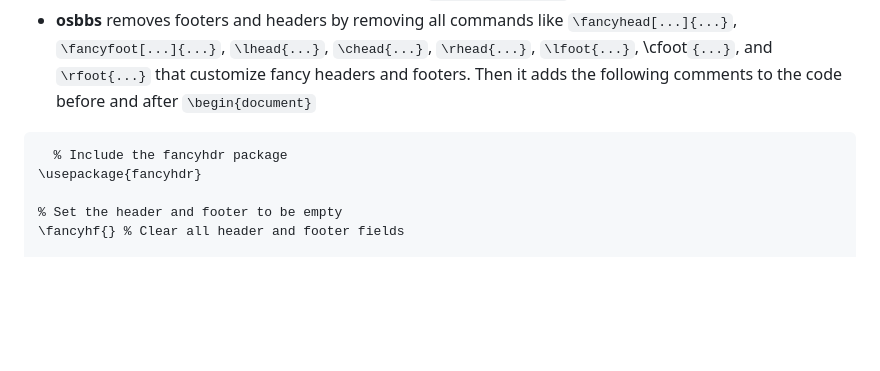
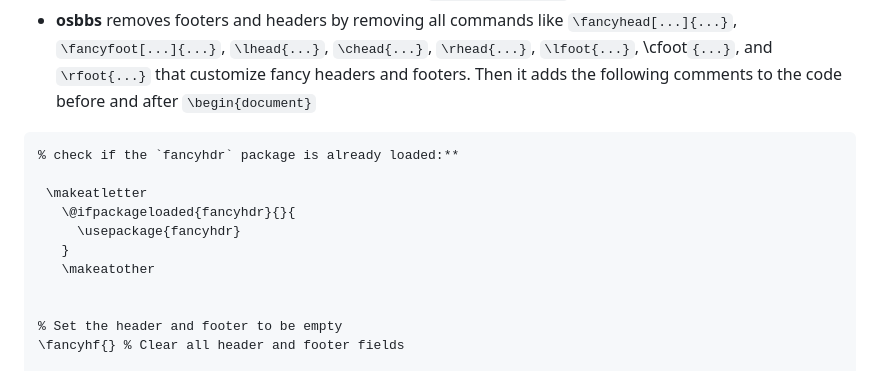
Before and after one commit to jaateixeira/osbbs, a Markdown page: README.md, the part around the change. Drawn GitHub-style; blank space fills up the shorter version.

Commit message:
Update README.md
Add the load latex package

````diff
--- a/README.md
+++ b/README.md
@@ -72,9 +72,15 @@ created with LaTex to the proprietary, expensive and non-interoperable? Microsof
 - **osbbs** removes page numbers by removing all `\pagenumbering{...}` and `\thispagestyle{...}` commands in the document (e.g., main.tex) and adding then `\pagestyle{empty}` to the preamble.
 - **osbbs** removes footers and headers by removing all commands like `\fancyhead[...]{...}`, `\fancyfoot[...]{...}`, `\lhead{...}`, `\chead{...}`, `\rhead{...}`, `\lfoot{...}`, \cfoot`{...}`, and `\rfoot{...}` that customize fancy headers and footers. Then it adds the following comments to the code before and after `\begin{document}`
 
-```
-  % Include the fancyhdr package
-\usepackage{fancyhdr}
+```latex
+% check if the `fancyhdr` package is already loaded:**
+
+ \makeatletter
+   \@ifpackageloaded{fancyhdr}{}{
+     \usepackage{fancyhdr}
+   }
+   \makeatother
+
 
 % Set the header and footer to be empty
 \fancyhf{} % Clear all header and footer fields
````
